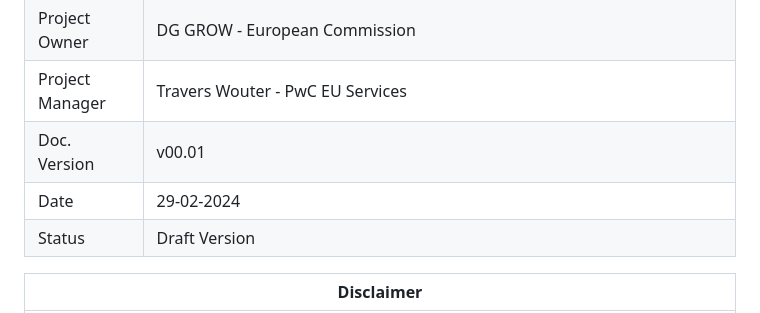
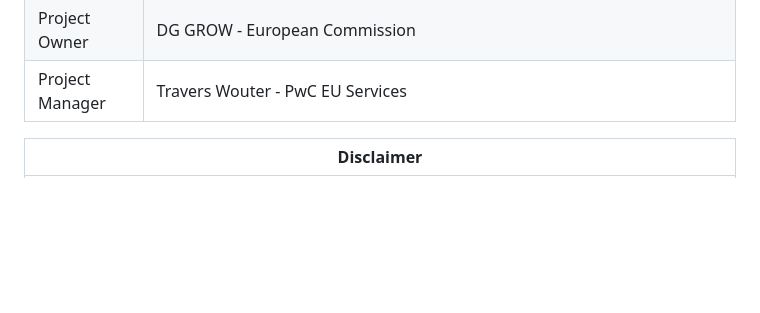
Before and after one commit to SEMICeu/STR-AP, a Markdown page: doc/best_practices/activities.md, the part around the change. Rendered like a GitHub page; blank space fills up the shorter version.

```diff
--- a/doc/best_practices/activities.md
+++ b/doc/best_practices/activities.md
@@ -10,9 +10,6 @@
 | Document Author | PwC EU Services |
 | Project Owner |  DG GROW - European Commission |
 | Project Manager | Travers Wouter  - PwC EU Services |
-| Doc. Version | v00.01 |
-| Date | 29-02-2024 |
-| Status |  Draft Version |
 
 | Disclaimer  |
 |-----------|
```
